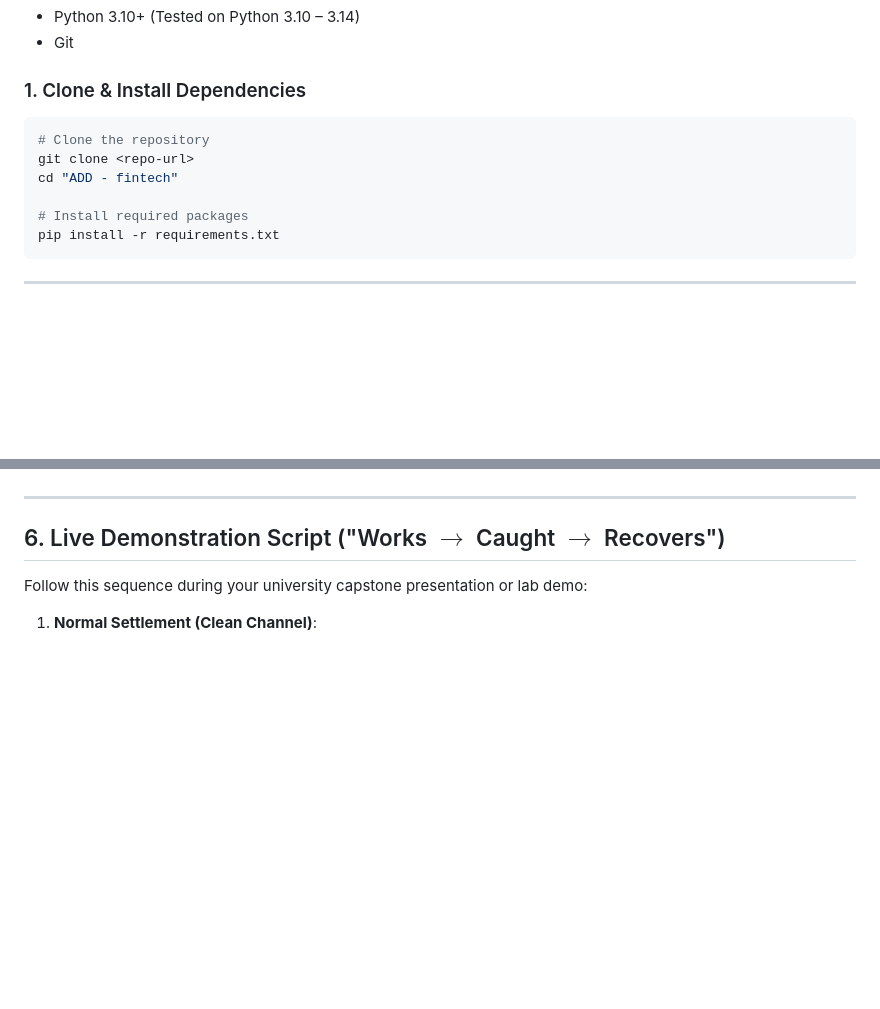
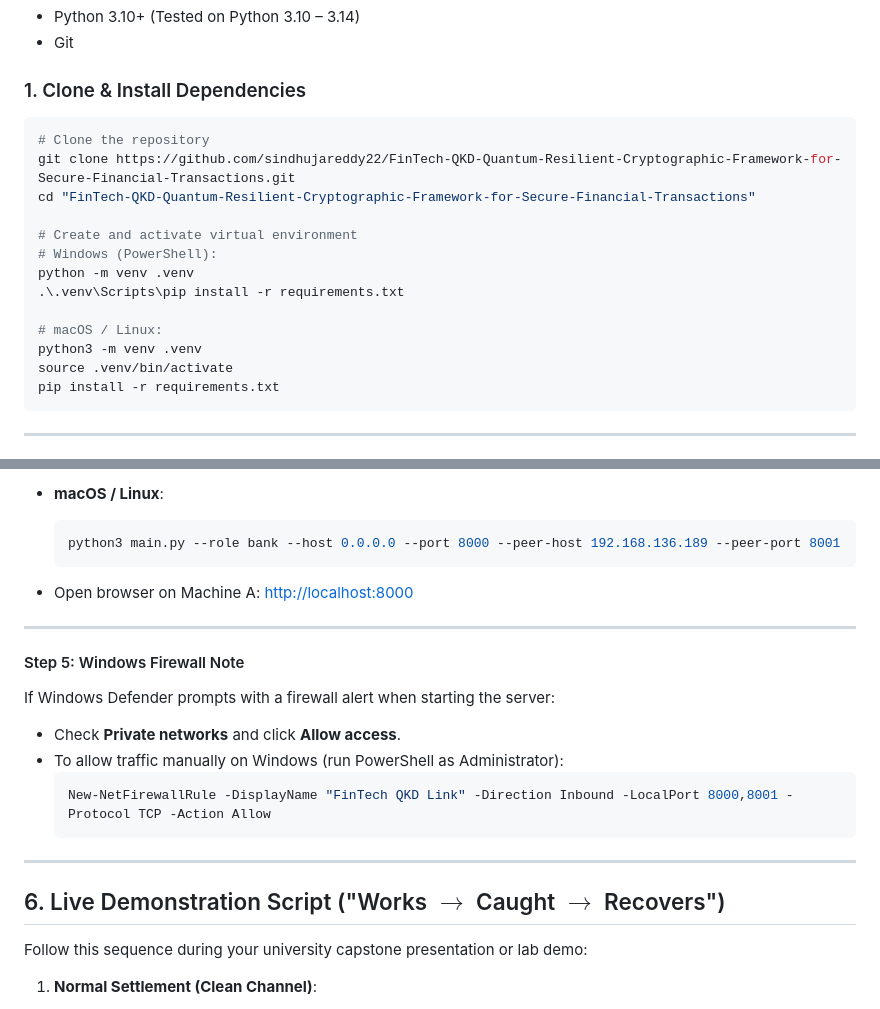
Before and after one commit to sindhujareddy22/FinTech-QKD-Quantum-Resilient-Cryptographic-Framework-for-Secure-Financial-Transactions, a Markdown page: README.md, 2 parts joined by grey strips. Drawn GitHub-style; blank space fills up the shorter version.

````diff
--- a/README.md
+++ b/README.md
@@ -81,12 +81,20 @@ sequenceDiagram
 - Git
 
 ### 1. Clone & Install Dependencies
+
 ```bash
 # Clone the repository
-git clone <repo-url>
-cd "ADD - fintech"
+git clone https://github.com/sindhujareddy22/FinTech-QKD-Quantum-Resilient-Cryptographic-Framework-for-Secure-Financial-Transactions.git
+cd "FinTech-QKD-Quantum-Resilient-Cryptographic-Framework-for-Secure-Financial-Transactions"
 
-# Install required packages
+# Create and activate virtual environment
+# Windows (PowerShell):
+python -m venv .venv
+.\.venv\Scripts\pip install -r requirements.txt
+
+# macOS / Linux:
+python3 -m venv .venv
+source .venv/bin/activate
 pip install -r requirements.txt
 ```
 
@@ -132,3 +183,19 @@ Open your browser to:
+- **macOS / Linux**:
+  ```bash
+  python3 main.py --role bank --host 0.0.0.0 --port 8000 --peer-host 192.168.136.189 --peer-port 8001
+  ```
+
+- Open browser on Machine A: [http://localhost:8000](http://localhost:8000)
+
+---
+
+#### Step 5: Windows Firewall Note
+If Windows Defender prompts with a firewall alert when starting the server:
+- Check **Private networks** and click **Allow access**.
+- To allow traffic manually on Windows (run PowerShell as Administrator):
+  ```powershell
+  New-NetFirewallRule -DisplayName "FinTech QKD Link" -Direction Inbound -LocalPort 8000,8001 -Protocol TCP -Action Allow
+  ```
 
 ---
 
````
Also changed, not shown: other parts of README.md (+57 -14 lines).
